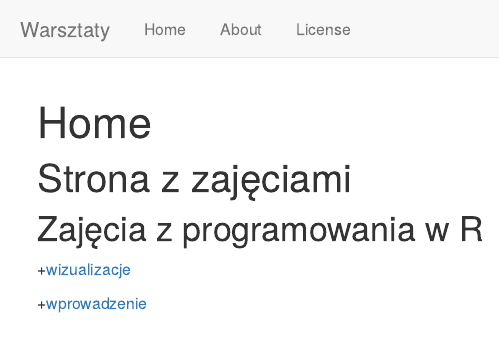
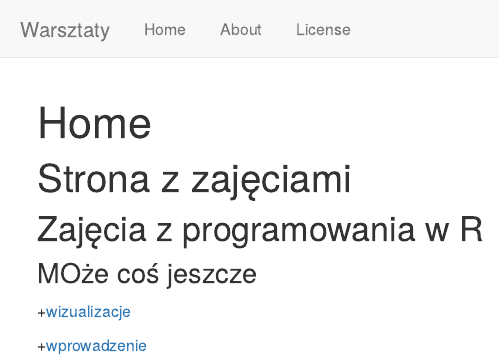
Before and after one commit to zjanna/zajecia, an R Markdown document (analysis/index.Rmd): the page in a window 1100 px wide, from its top. Rendered offline with R 4.5, knitr and Pandoc, with nearby package versions; drawn as R Markdown's standard HTML page in place of the format the file asks for.

Commit message:
Dodanie plików

```diff
--- a/analysis/index.Rmd
+++ b/analysis/index.Rmd
@@ -12,6 +12,8 @@ editor_options:
 
 ## Zajęcia z programowania w R
 
+### MOże coś jeszcze
+
 +[wizualizacje](wizualizacje.html)
 
 
```
Also changed, not shown: 1 other file.
